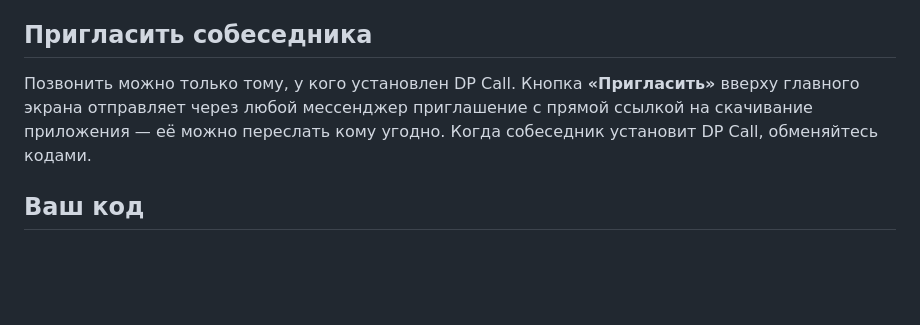
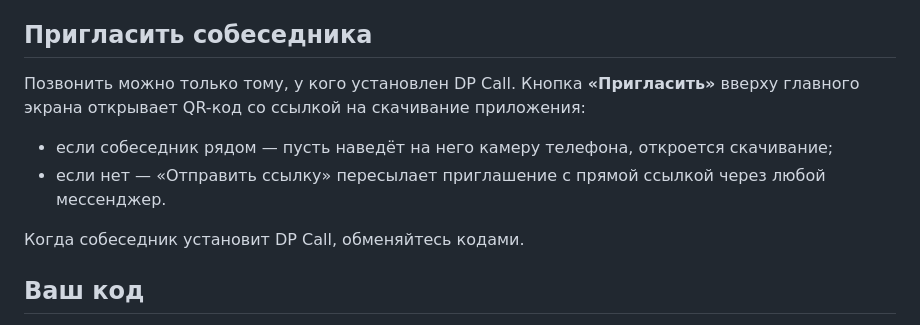
Before and after one commit to dpsmpx/DP_Call, a Markdown page: docs/USER_GUIDE.md, the part around the change. Drawn GitHub-style; blank space fills up the shorter version.

```diff
--- a/docs/USER_GUIDE.md
+++ b/docs/USER_GUIDE.md
@@ -26,9 +26,13 @@
 ## Пригласить собеседника
 
 Позвонить можно только тому, у кого установлен DP Call. Кнопка **«Пригласить»** вверху
-главного экрана отправляет через любой мессенджер приглашение с прямой ссылкой на
-скачивание приложения — её можно переслать кому угодно. Когда собеседник установит
-DP Call, обменяйтесь кодами.
+главного экрана открывает QR-код со ссылкой на скачивание приложения:
+
+- если собеседник рядом — пусть наведёт на него камеру телефона, откроется скачивание;
+- если нет — «Отправить ссылку» пересылает приглашение с прямой ссылкой через любой
+  мессенджер.
+
+Когда собеседник установит DP Call, обменяйтесь кодами.
 
 ## Ваш код
 
```
Also changed, not shown: CHANGELOG.md (+8 -0 lines), README.md (+5 -1 lines), docs/images/download-qr.png (added), 7 other files.
